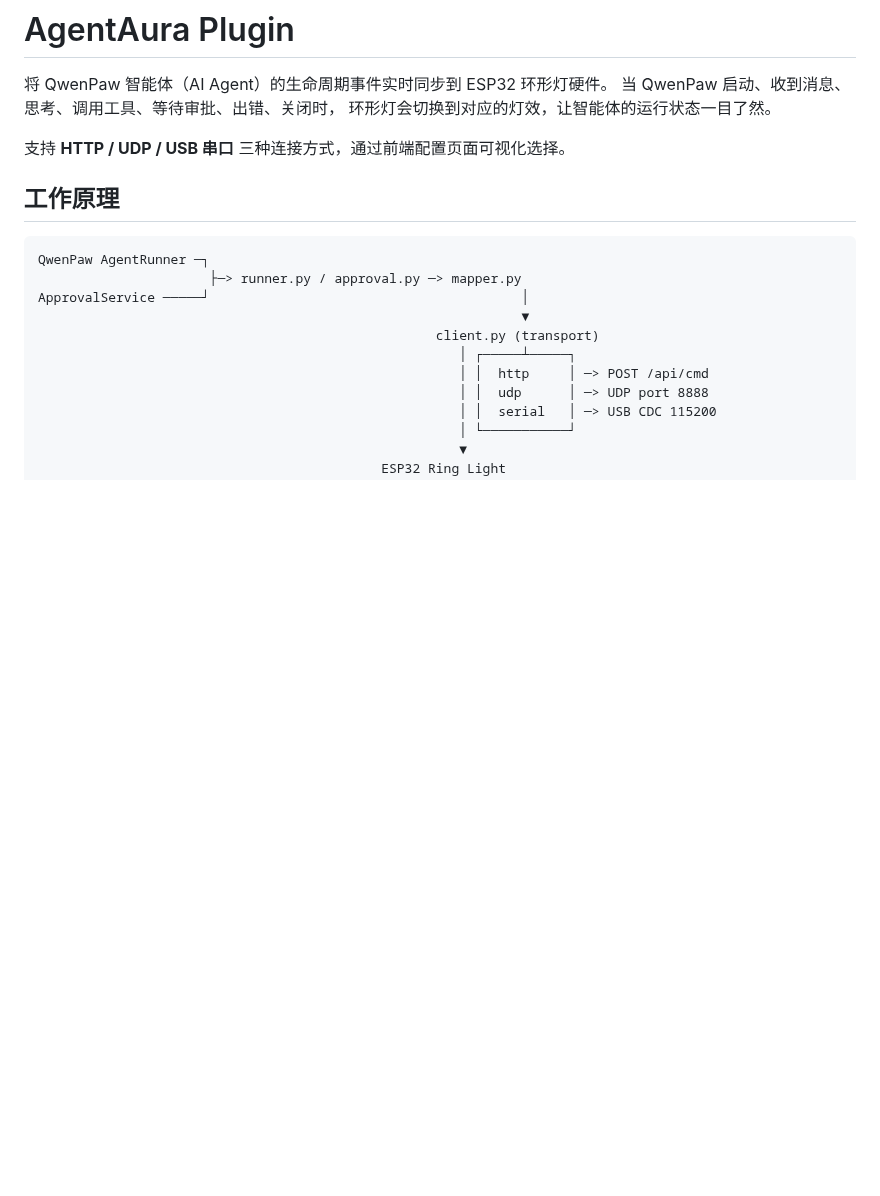
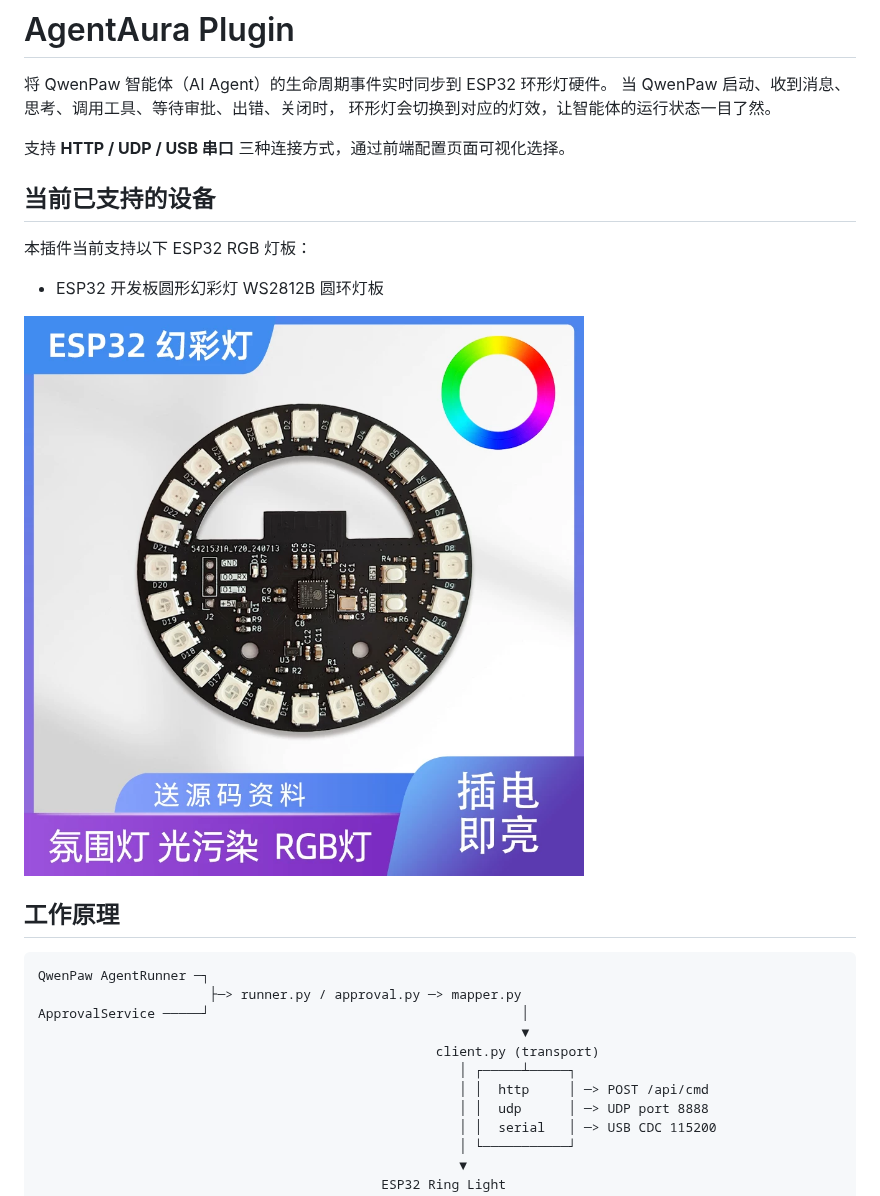
Before and after one commit to AlpacaKnight/AgentAura, a Markdown page: Agent_Plugin/qwenpaw-plugin/README.md, the part around the change. Drawn GitHub-style; pictures changed too: docs/ESP32开发板圆形幻彩灯WS2812B圆环.png (added); blank space fills up the shorter version.

```diff
--- a/Agent_Plugin/qwenpaw-plugin/README.md
+++ b/Agent_Plugin/qwenpaw-plugin/README.md
@@ -5,6 +5,14 @@
 环形灯会切换到对应的灯效，让智能体的运行状态一目了然。
 
 支持 **HTTP / UDP / USB 串口** 三种连接方式，通过前端配置页面可视化选择。
+
+## 当前已支持的设备
+
+本插件当前支持以下 ESP32 RGB 灯板：
+
+- ESP32 开发板圆形幻彩灯 WS2812B 圆环灯板
+
+![ESP32 开发板圆形幻彩灯 WS2812B 圆环灯板](../../docs/ESP32开发板圆形幻彩灯WS2812B圆环.png)
 
 ## 工作原理
 
```
Also changed, not shown: README.md (+10 -0 lines).
